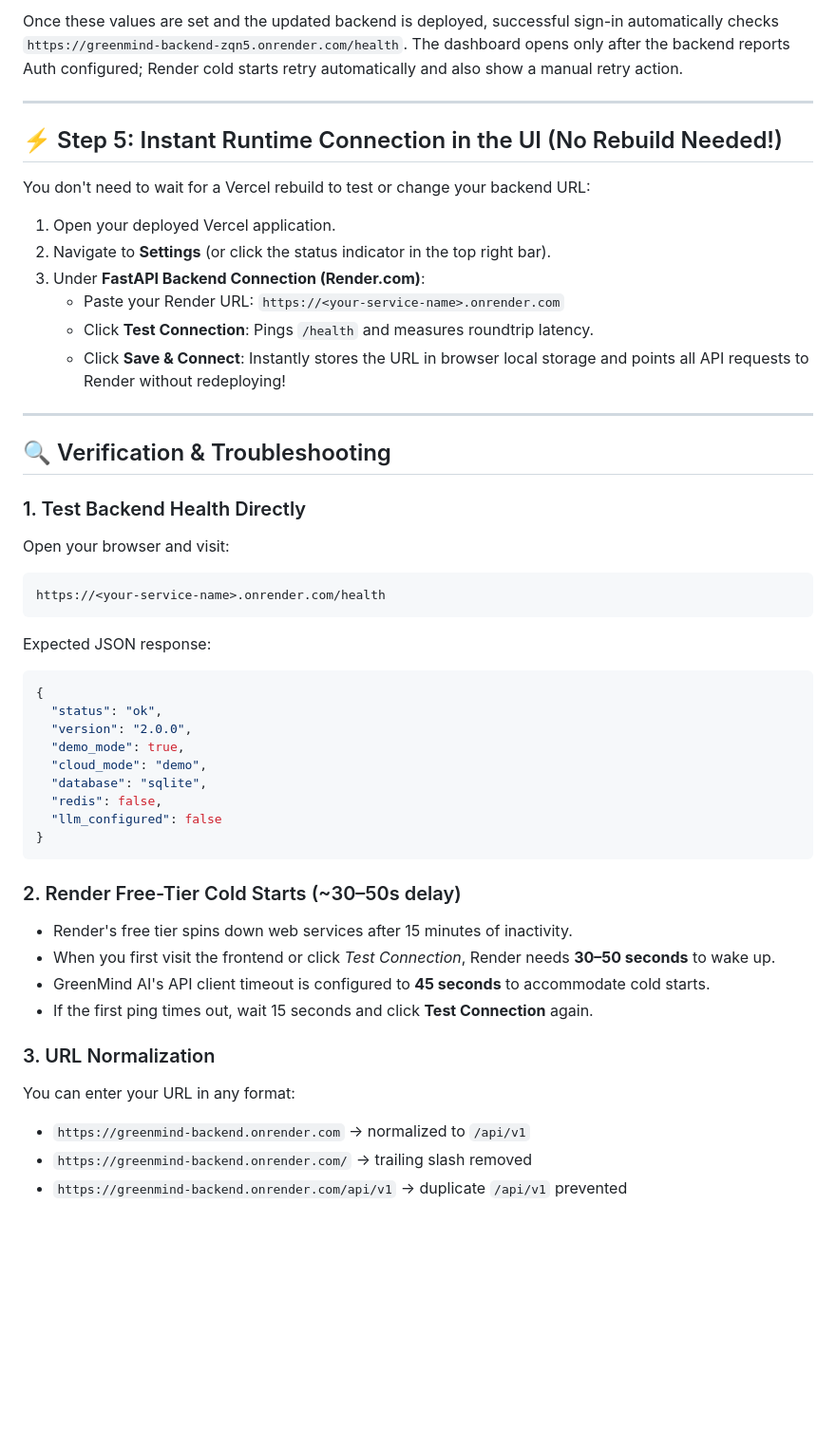
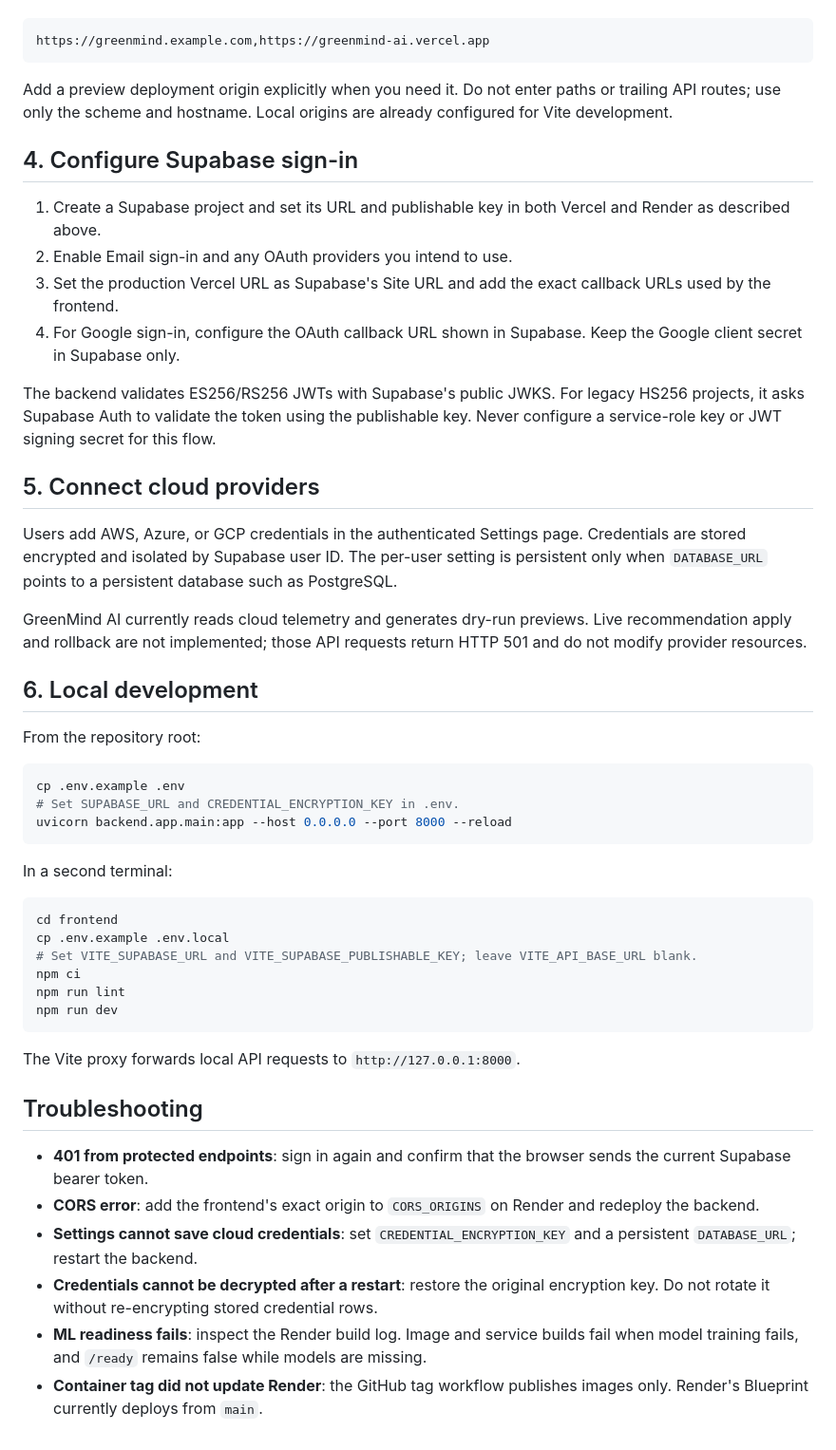
Before and after one commit to Pratham-stack-coder/GreenMind-AI, a Markdown page: DEPLOYMENT.md, the part around one of its changes. Shown at 95% size. Rendered like a GitHub page; blank space fills up the shorter version.

Commit message:
Rewrite deployment guide for explicit CORS and real deployment behavior

````diff
--- a/DEPLOYMENT.md
+++ b/DEPLOYMENT.md
@@ -153,47 +60,52 @@ Set `VITE_SUPABASE_URL` and `VITE_SUPABASE_PUBLISHABLE_KEY` in Vercel. These are
-Once these values are set and the updated backend is deployed, successful sign-in automatically checks `https://greenmind-backend-zqn5.onrender.com/health`. The dashboard opens only after the backend reports Auth configured; Render cold starts retry automatically and also show a manual retry action.
-
----
-
-## ⚡ Step 5: Instant Runtime Connection in the UI (No Rebuild Needed!)
-
-You don't need to wait for a Vercel rebuild to test or change your backend URL:
-1. Open your deployed Vercel application.
-2. Navigate to **Settings** (or click the status indicator in the top right bar).
-3. Under **FastAPI Backend Connection (Render.com)**:
-   - Paste your Render URL: `https://<your-service-name>.onrender.com`
-   - Click **Test Connection**: Pings `/health` and measures roundtrip latency.
-   - Click **Save & Connect**: Instantly stores the URL in browser local storage and points all API requests to Render without redeploying!
-
----
-
-## 🔍 Verification & Troubleshooting
-
-### 1. Test Backend Health Directly
-Open your browser and visit:
 ```text
-https://<your-service-name>.onrender.com/health
-```
-Expected JSON response:
-```json
-{
-  "status": "ok",
-  "version": "2.0.0",
-  "demo_mode": true,
-  "cloud_mode": "demo",
-  "database": "sqlite",
-  "redis": false,
-  "llm_configured": false
-}
+https://greenmind.example.com,https://greenmind-ai.vercel.app
 ```
 
-### 2. Render Free-Tier Cold Starts (~30–50s delay)
-- Render's free tier spins down web services after 15 minutes of inactivity.
-- When you first visit the frontend or click *Test Connection*, Render needs **30–50 seconds** to wake up.
-- GreenMind AI's API client timeout is configured to **45 seconds** to accommodate cold starts.
-- If the first ping times out, wait 15 seconds and click **Test Connection** again.
+Add a preview deployment origin explicitly when you need it. Do not enter paths or trailing API routes; use only the scheme and hostname. Local origins are already configured for Vite development.
 
-### 3. URL Normalization
-You can enter your URL in any format:
-- `https://greenmind-backend.onrender.com` &rarr; normalized to `/api/v1`
-- `https://greenmind-backend.onrender.com/` &rarr; trailing slash removed
-- `https://greenmind-backend.onrender.com/api/v1` &rarr; duplicate `/api/v1` prevented
+## 4. Configure Supabase sign-in
+
+1. Create a Supabase project and set its URL and publishable key in both Vercel and Render as described above.
+2. Enable Email sign-in and any OAuth providers you intend to use.
+3. Set the production Vercel URL as Supabase's Site URL and add the exact callback URLs used by the frontend.
+4. For Google sign-in, configure the OAuth callback URL shown in Supabase. Keep the Google client secret in Supabase only.
+
+The backend validates ES256/RS256 JWTs with Supabase's public JWKS. For legacy HS256 projects, it asks Supabase Auth to validate the token using the publishable key. Never configure a service-role key or JWT signing secret for this flow.
+
+## 5. Connect cloud providers
+
+Users add AWS, Azure, or GCP credentials in the authenticated Settings page. Credentials are stored encrypted and isolated by Supabase user ID. The per-user setting is persistent only when `DATABASE_URL` points to a persistent database such as PostgreSQL.
+
+GreenMind AI currently reads cloud telemetry and generates dry-run previews. Live recommendation apply and rollback are not implemented; those API requests return HTTP 501 and do not modify provider resources.
+
+## 6. Local development
+
+From the repository root:
+
+```bash
+cp .env.example .env
+# Set SUPABASE_URL and CREDENTIAL_ENCRYPTION_KEY in .env.
+uvicorn backend.app.main:app --host 0.0.0.0 --port 8000 --reload
+```
+
+In a second terminal:
+
+```bash
+cd frontend
+cp .env.example .env.local
+# Set VITE_SUPABASE_URL and VITE_SUPABASE_PUBLISHABLE_KEY; leave VITE_API_BASE_URL blank.
+npm ci
+npm run lint
+npm run dev
+```
+
+The Vite proxy forwards local API requests to `http://127.0.0.1:8000`.
+
+## Troubleshooting
+
+- **401 from protected endpoints**: sign in again and confirm that the browser sends the current Supabase bearer token.
+- **CORS error**: add the frontend's exact origin to `CORS_ORIGINS` on Render and redeploy the backend.
+- **Settings cannot save cloud credentials**: set `CREDENTIAL_ENCRYPTION_KEY` and a persistent `DATABASE_URL`; restart the backend.
+- **Credentials cannot be decrypted after a restart**: restore the original encryption key. Do not rotate it without re-encrypting stored credential rows.
+- **ML readiness fails**: inspect the Render build log. Image and service builds fail when model training fails, and `/ready` remains false while models are missing.
+- **Container tag did not update Render**: the GitHub tag workflow publishes images only. Render's Blueprint currently deploys from `main`.
````
Also changed, not shown: other parts of DEPLOYMENT.md (+37 -130 lines).
